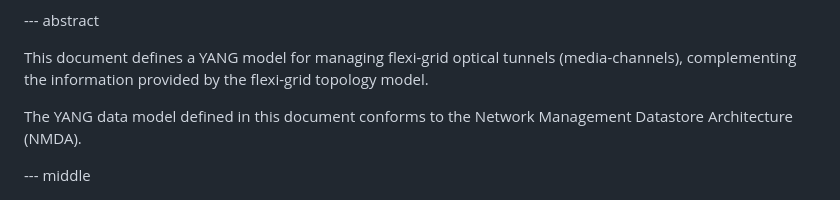
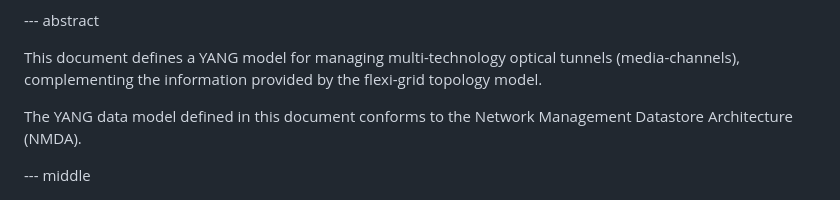
Before and after one commit to aguoietf/merged-ietf-ccamp-wdm-tunnel-yang, a Markdown page: draft-bgk-ccamp-merged-wdm-tunnel.md, the part around the change. Rendered like a GitHub page.

```diff
--- a/draft-bgk-ccamp-merged-wdm-tunnel.md
+++ b/draft-bgk-ccamp-merged-wdm-tunnel.md
@@ -101,9 +101,8 @@ contributor:
 
 --- abstract
 
-   This document defines a YANG model for managing flexi-grid optical
-   tunnels (media-channels), complementing the information provided by the
-   flexi-grid topology model.
+   This document defines a YANG model for managing multi-technology optical tunnels (media-channels),
+   complementing the information provided by the flexi-grid topology model.
 
    The YANG data model defined in this document conforms to the Network
    Management Datastore Architecture (NMDA).
```
